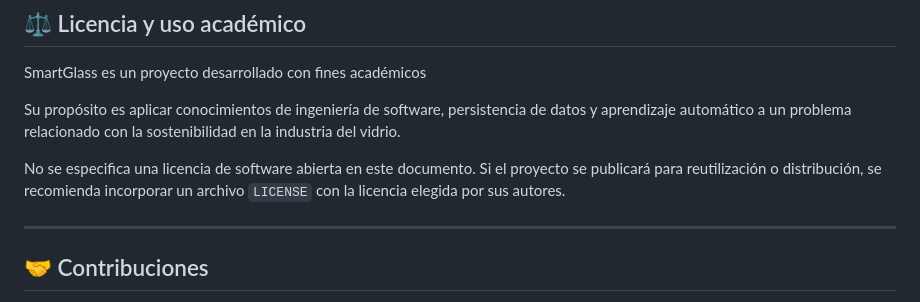
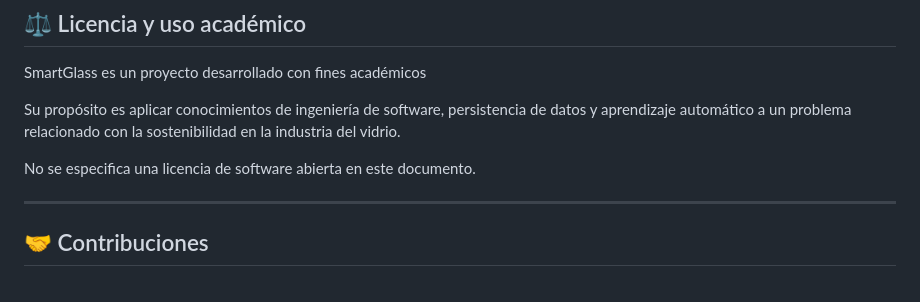
Before and after one commit to OpTicXit/Smartglass, a Markdown page: README.md, the part around the change. Drawn GitHub-style.

Commit message:
Update license information in README
Removed recommendation to add a LICENSE file for open source.

```diff
--- a/README.md
+++ b/README.md
@@ -468,7 +468,7 @@ SmartGlass es un proyecto desarrollado con fines académicos
 
 Su propósito es aplicar conocimientos de ingeniería de software, persistencia de datos y aprendizaje automático a un problema relacionado con la sostenibilidad en la industria del vidrio.
 
-No se especifica una licencia de software abierta en este documento. Si el proyecto se publicará para reutilización o distribución, se recomienda incorporar un archivo `LICENSE` con la licencia elegida por sus autores.
+No se especifica una licencia de software abierta en este documento.
 
 ---
 
```
